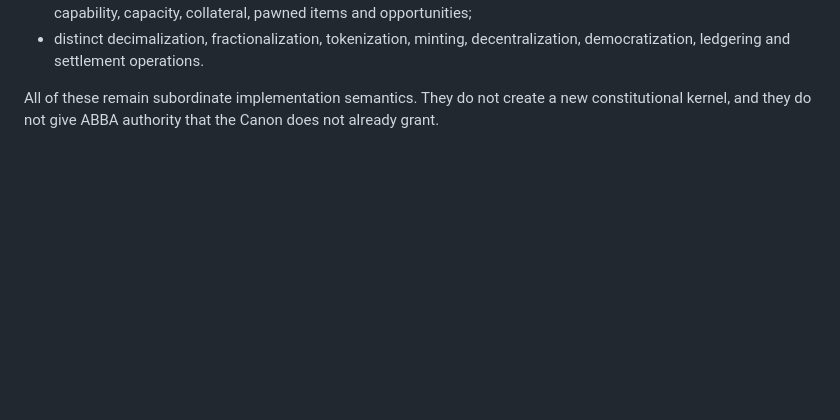
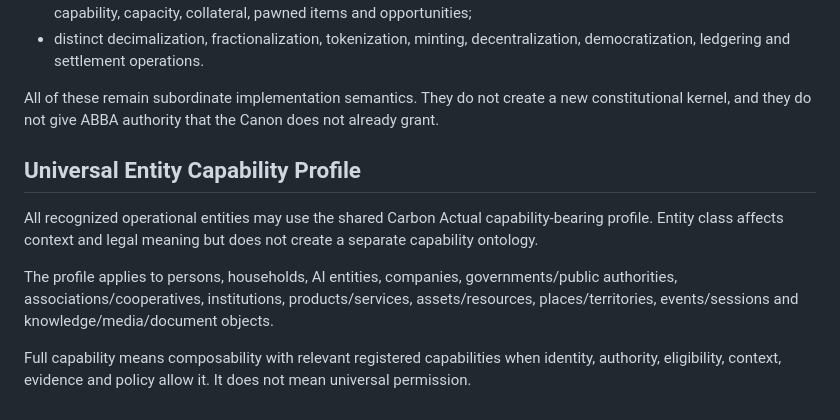
Before and after one commit to carbonactual/hapi-world, a Markdown page: CANON.md, the part around the change. GitHub-like rendering; blank space fills up the shorter version.

Commit message:
canon: register universal entity capability profile

```diff
--- a/CANON.md
+++ b/CANON.md
@@ -1088,3 +1088,12 @@ The shared fabric covers:
 - distinct decimalization, fractionalization, tokenization, minting, decentralization, democratization, ledgering and settlement operations.
 
 All of these remain subordinate implementation semantics. They do not create a new constitutional kernel, and they do not give ABBA authority that the Canon does not already grant.
+
+
+## Universal Entity Capability Profile
+
+All recognized operational entities may use the shared Carbon Actual capability-bearing profile. Entity class affects context and legal meaning but does not create a separate capability ontology.
+
+The profile applies to persons, households, AI entities, companies, governments/public authorities, associations/cooperatives, institutions, products/services, assets/resources, places/territories, events/sessions and knowledge/media/document objects.
+
+Full capability means composability with relevant registered capabilities when identity, authority, eligibility, context, evidence and policy allow it. It does not mean universal permission.
```
